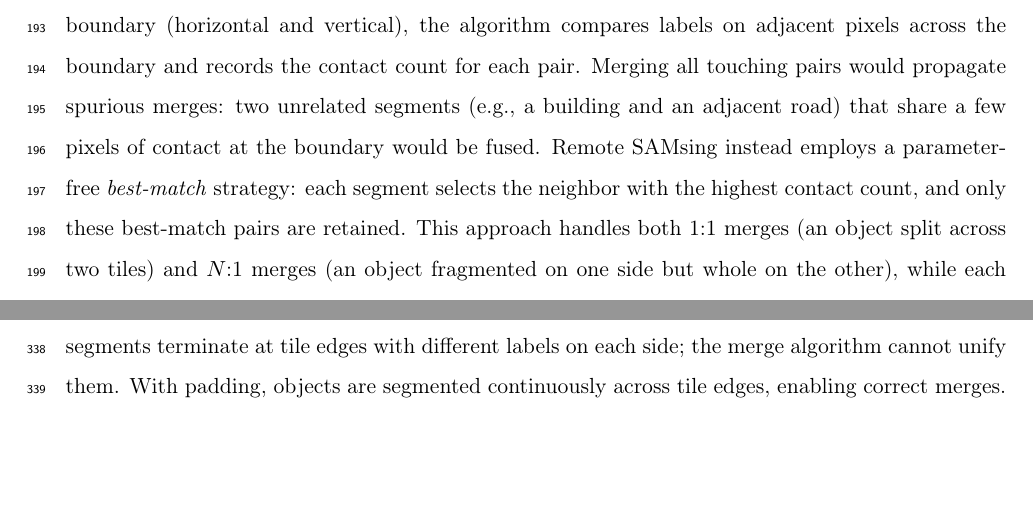
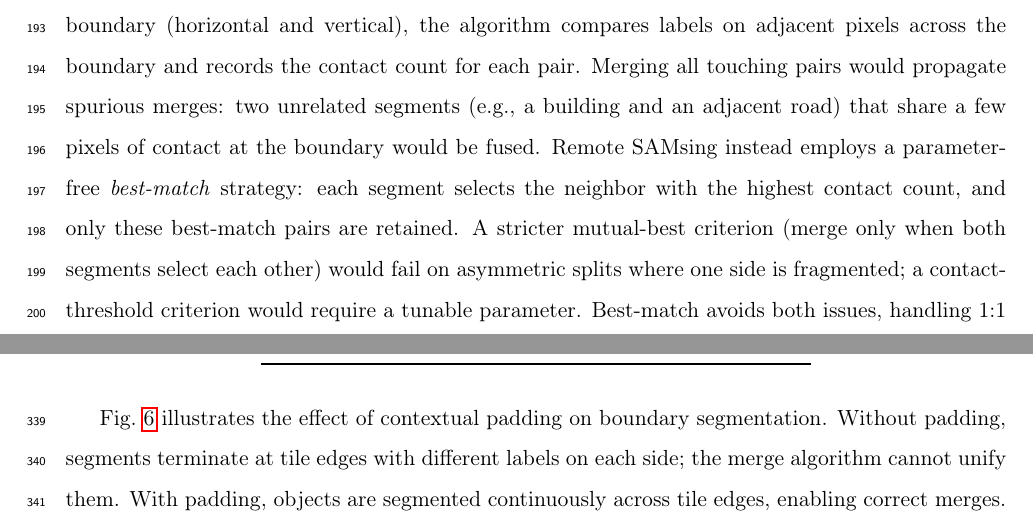
Before and after one commit to osmarluiz/sam-mosaic, a LaTeX paper (main.tex): two parts of pages 8 and 20 of 35 before the commit and two parts of pages 8 and 19 of 35 after it, joined at a grey line, cut so that both start at the same text, the shorter picture padded with empty space. Compiled offline with pdfLaTeX.

Commit message:
Justify best-match merge over alternatives
- Mutual-best fails on asymmetric splits (N:1)
- Contact-threshold requires tunable parameter
- Best-match: parameter-free, handles both 1:1 and N:1

Co-Authored-By: Claude Opus 4.6 (1M context) <noreply@anthropic.com>

```diff
--- a/main.tex
+++ b/main.tex
@@ -198,7 +198,7 @@ The input image of size $W \times H$ is divided into a regular grid of non-overl
 \subsubsection{Boundary Merge}
 \label{sec:method_merge}
 
-Even with padding, tiles are segmented independently, so the same object may receive different labels in adjacent tiles. A merge step produces a spatially consistent label mosaic. For each tile boundary (horizontal and vertical), the algorithm compares labels on adjacent pixels across the boundary and records the contact count for each pair. Merging all touching pairs would propagate spurious merges: two unrelated segments (e.g., a building and an adjacent road) that share a few pixels of contact at the boundary would be fused. Remote SAMsing instead employs a parameter-free \textit{best-match} strategy: each segment selects the neighbor with the highest contact count, and only these best-match pairs are retained. This approach handles both 1:1 merges (an object split across two tiles) and $N$:1 merges (an object fragmented on one side but whole on the other), while each segment commits to exactly one merge partner.
+Even with padding, tiles are segmented independently, so the same object may receive different labels in adjacent tiles. A merge step produces a spatially consistent label mosaic. For each tile boundary (horizontal and vertical), the algorithm compares labels on adjacent pixels across the boundary and records the contact count for each pair. Merging all touching pairs would propagate spurious merges: two unrelated segments (e.g., a building and an adjacent road) that share a few pixels of contact at the boundary would be fused. Remote SAMsing instead employs a parameter-free \textit{best-match} strategy: each segment selects the neighbor with the highest contact count, and only these best-match pairs are retained. A stricter mutual-best criterion (merge only when both segments select each other) would fail on asymmetric splits where one side is fragmented; a contact-threshold criterion would require a tunable parameter. Best-match avoids both issues, handling 1:1 merges (an object split across two tiles) and $N$:1 merges (an object fragmented on one side but whole on the other), while each segment commits to exactly one merge partner.
 
 The merge pairs are processed by a Union-Find structure \citep{tarjan1975union} with path compression, which handles transitive merges implicitly. A lookup table maps each original label to its root, and the entire mosaic is relabeled in a single pass. The total complexity is $O(n \cdot \alpha(n))$, effectively linear in the number of pixels.
 
```
